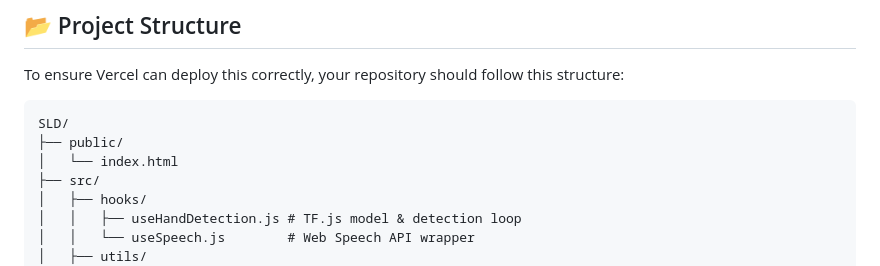
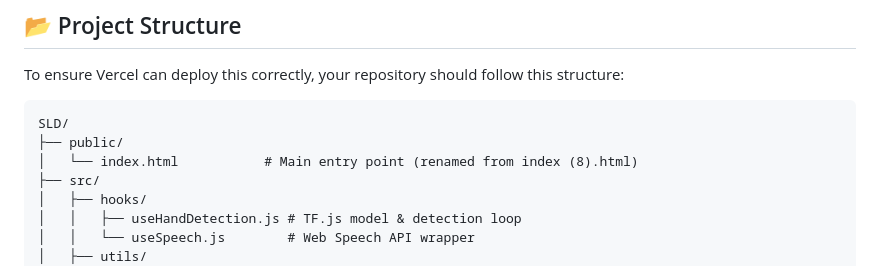
Before and after one commit to Rugved-G/SLD, a Markdown page: README.md, the part around one of its changes. GitHub-like rendering.

Commit message:
Revise README for project overview and file updates
Updated README to reflect changes in project structure and entry point.

````diff
--- a/README.md
+++ b/README.md
@@ -21,7 +22,7 @@ To ensure Vercel can deploy this correctly, your repository should follow this s
 ```text
 SLD/
 ├── public/
-│   └── index.html
+│   └── index.html           # Main entry point (renamed from index (8).html)
 ├── src/
 │   ├── hooks/
 │   │   ├── useHandDetection.js # TF.js model & detection loop
````
Also changed, not shown: other parts of README.md (+2 -1 lines).
